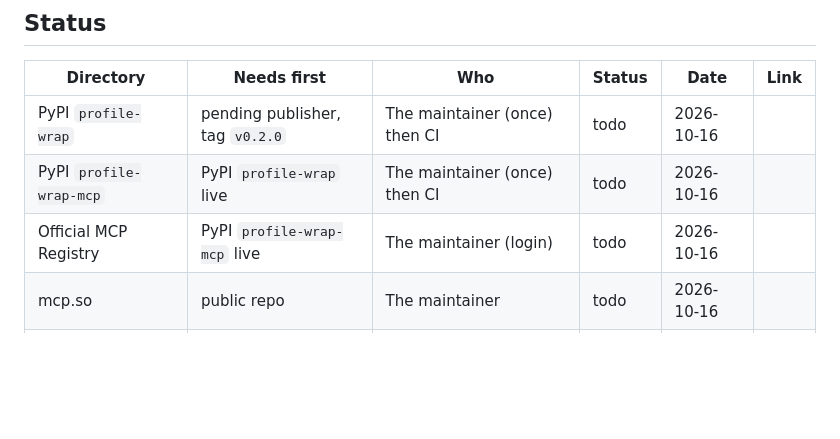
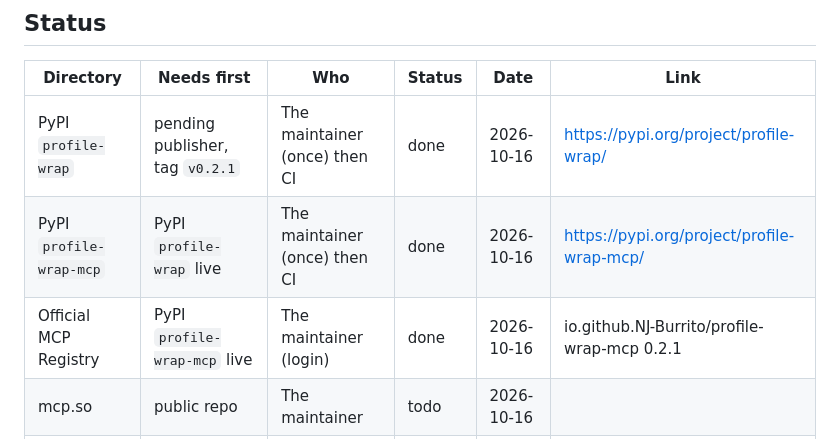
Before and after one commit to NJ-Burrito/Profile-Wrap, a Markdown page: docs/DISTRIBUTION.md, the part around the change. Drawn GitHub-style; blank space fills up the shorter version.

Commit message:
docs: PyPI and MCP Registry published (0.2.1)
Co-Authored-By: Claude Opus 5.5 <noreply@anthropic.com>

```diff
--- a/docs/DISTRIBUTION.md
+++ b/docs/DISTRIBUTION.md
@@ -17,9 +17,9 @@ Status values: `todo`, `ready` (files done, waiting for a step), `submitted`, `l
 
 | Directory | Needs first | Who | Status | Date | Link |
 |---|---|---|---|---|---|
-| PyPI `profile-wrap` | pending publisher, tag `v0.2.0` | The maintainer (once) then CI | todo | 2026-10-16 | |
-| PyPI `profile-wrap-mcp` | PyPI `profile-wrap` live | The maintainer (once) then CI | todo | 2026-10-16 | |
-| Official MCP Registry | PyPI `profile-wrap-mcp` live | The maintainer (login) | todo | 2026-10-16 | |
+| PyPI `profile-wrap` | pending publisher, tag `v0.2.1` | The maintainer (once) then CI | done | 2026-10-16 | https://pypi.org/project/profile-wrap/ |
+| PyPI `profile-wrap-mcp` | PyPI `profile-wrap` live | The maintainer (once) then CI | done | 2026-10-16 | https://pypi.org/project/profile-wrap-mcp/ |
+| Official MCP Registry | PyPI `profile-wrap-mcp` live | The maintainer (login) | done | 2026-10-16 | io.github.NJ-Burrito/profile-wrap-mcp 0.2.1 |
 | mcp.so | public repo | The maintainer | todo | 2026-10-16 | |
 | Glama | `glama.json` on `main` | The maintainer (claim) | ready | 2026-10-16 | |
 | Smithery | MCPB bundle | Lead builds, the maintainer publishes | todo | 2026-10-16 | |
```
